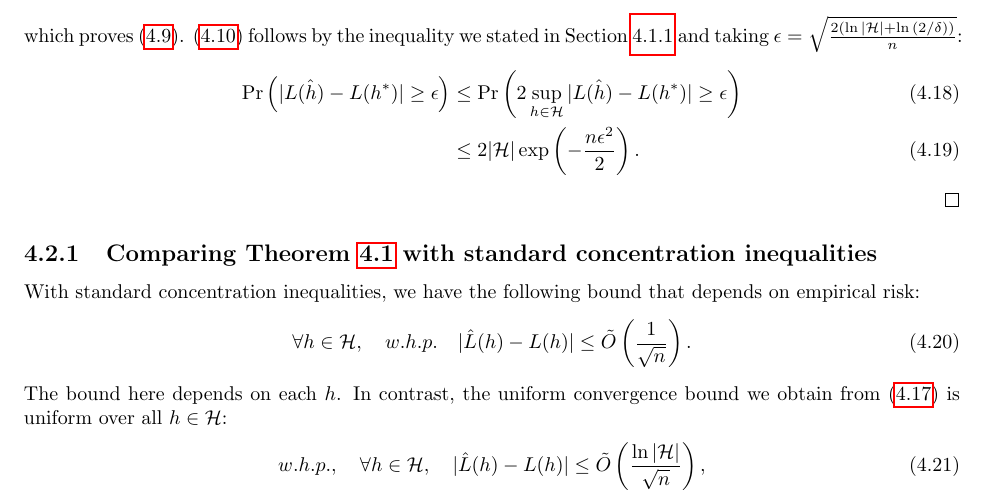
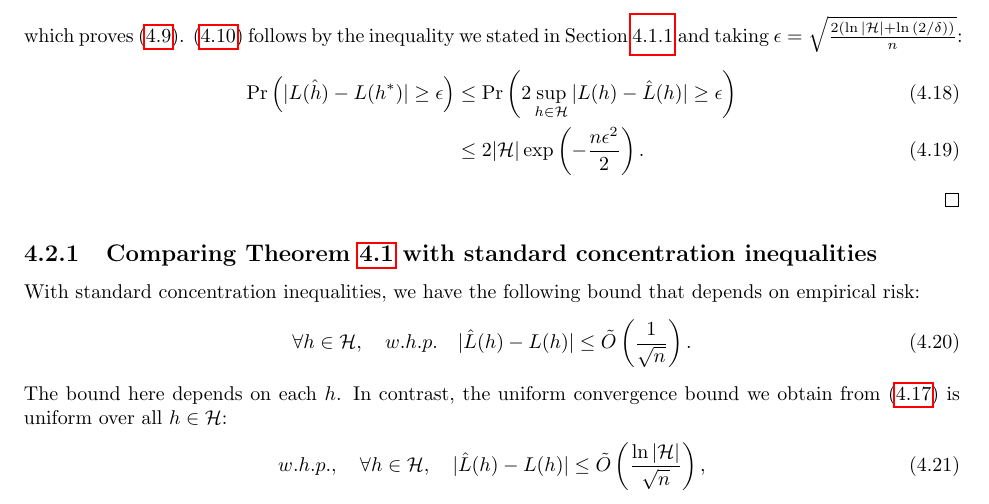
Before and after one commit to tengyuma/cs229m_notes, a LaTeX thesis (tex/master.tex, which reads tex/collection/04-01-uniform.tex): part of page 25 of 108, cut so that both start at the same text. Compiled offline with pdfLaTeX.

Commit message:
Update 04-01-uniform.tex

```diff
--- a/tex/collection/04-01-uniform.tex
+++ b/tex/collection/04-01-uniform.tex
@@ -141,7 +141,7 @@ If we take $\delta$ such that $2\vert \cH \vert \exp(-2n\epsilon^2) = \delta$, t
 }
 which proves \eqref{lec4:eqn:finiteuniformbound}. \eqref{lec4:eqn:finiteexcessriskbound} follows by the inequality we stated in Section \ref{sec:uc-gen} and taking $\epsilon = \sqrt{\frac{ 2(\ln{\vert \cH \vert} + \ln{(2 / \delta)}) }{n}}$:
 \begin{align}
-\Pr \left( | L(\hat{h}) - L(h^{*}) | \geq \epsilon \right) &\leq \Pr \left( 2 \sup_{h \in \cH} | L(\hat{h}) - L(h^{*}) | \geq \epsilon \right) \\
+\Pr \left( | L(\hat{h}) - L(h^{*}) | \geq \epsilon \right) &\leq \Pr \left( 2 \sup_{h \in \cH} | L(h) - \hat{L}(h) | \geq \epsilon \right) \\
 &\leq 2 |\cH| \exp \left( -\frac{n\epsilon^2}{2} \right).
 \end{align}
 \end{proof}
```
